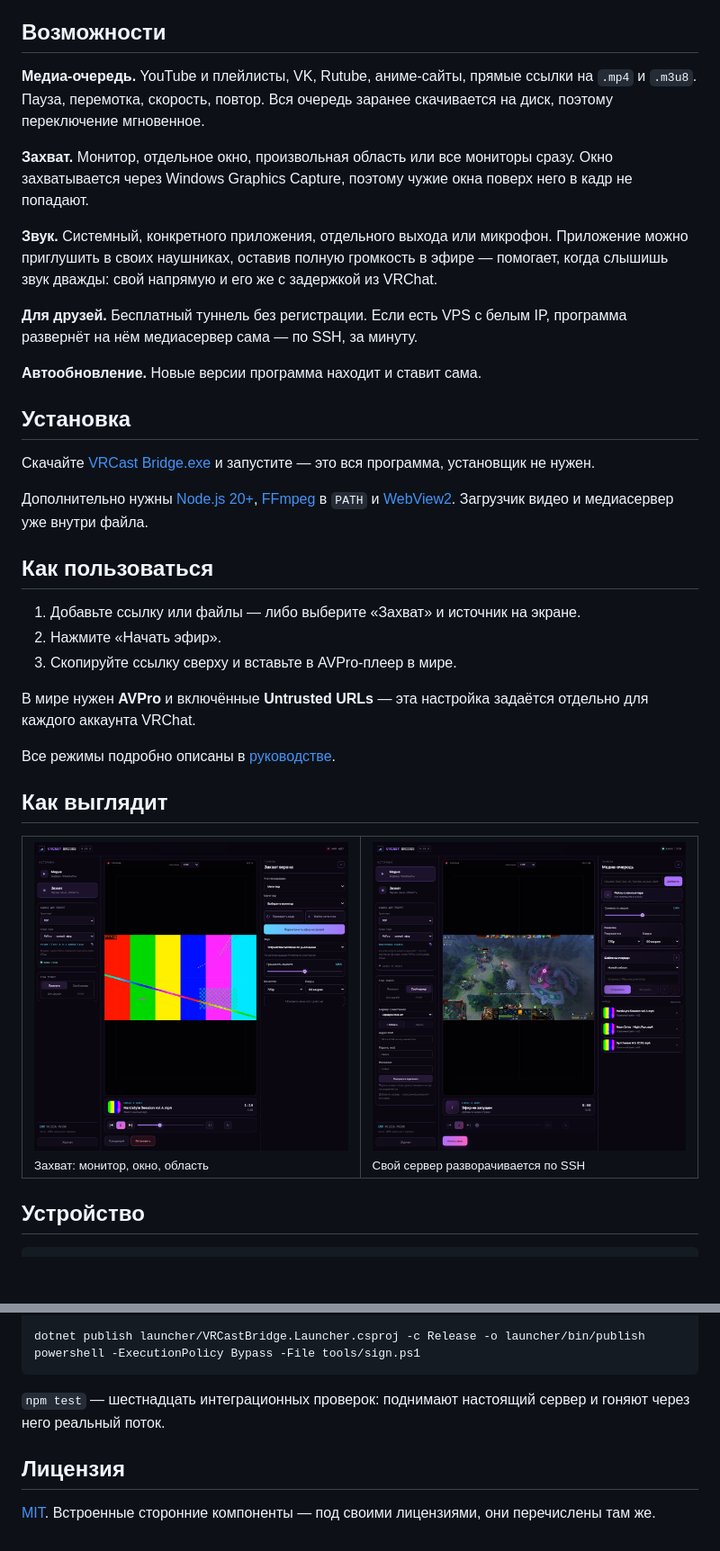
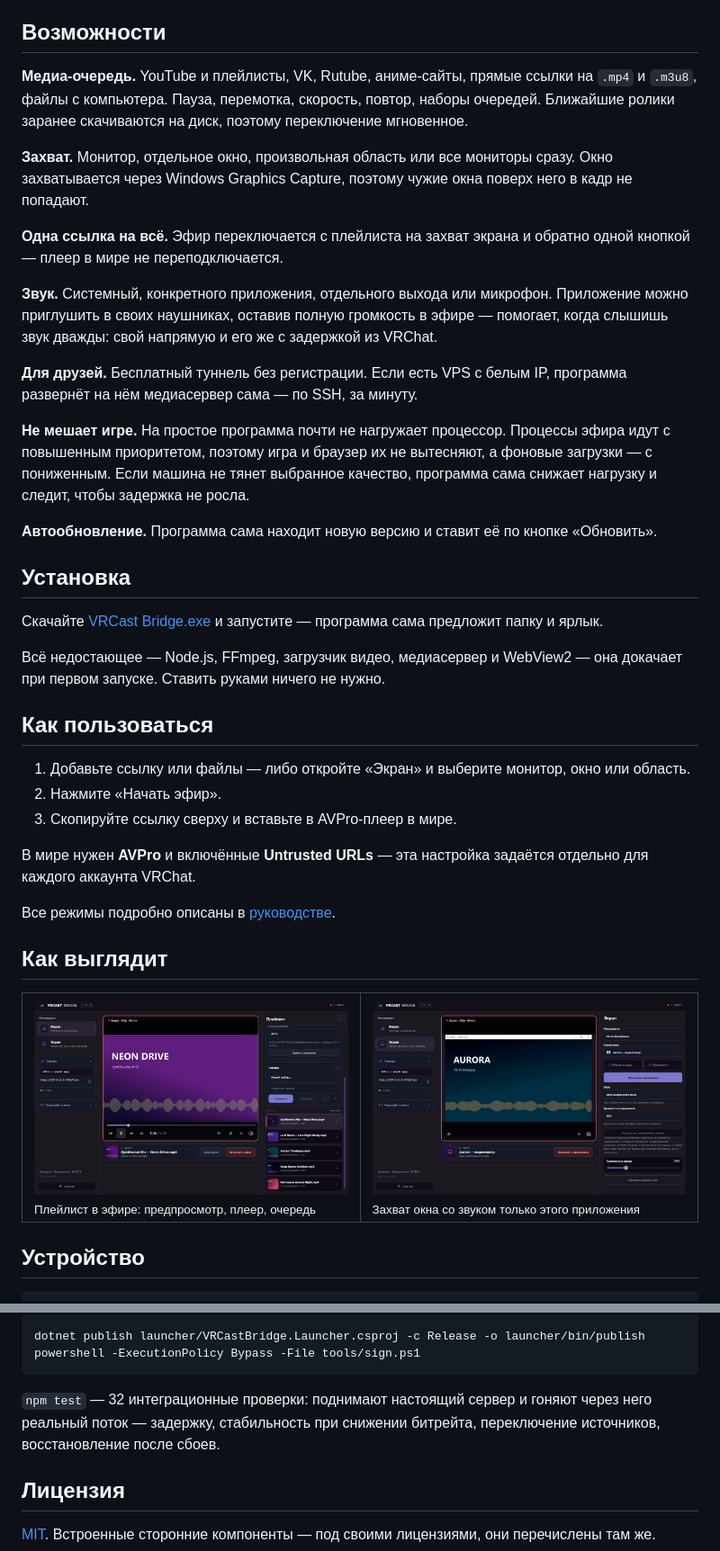
Before and after one commit to Kevanko/VRCast-Bridge, a Markdown page: README.md, 2 parts joined by grey strips. Shown at 90% size. Drawn GitHub-style; pictures changed too: docs/media/media-queue.png, docs/media/own-server.png (deleted), docs/media/screen-capture.png; blank space fills up the shorter version.

````diff
--- a/README.md
+++ b/README.md
@@ -22,25 +22,29 @@
 
 ## Возможности
 
-**Медиа-очередь.** YouTube и плейлисты, VK, Rutube, аниме-сайты, прямые ссылки на `.mp4` и `.m3u8`. Пауза, перемотка, скорость, повтор. Вся очередь заранее скачивается на диск, поэтому переключение мгновенное.
+**Медиа-очередь.** YouTube и плейлисты, VK, Rutube, аниме-сайты, прямые ссылки на `.mp4` и `.m3u8`, файлы с компьютера. Пауза, перемотка, скорость, повтор, наборы очередей. Ближайшие ролики заранее скачиваются на диск, поэтому переключение мгновенное.
 
 **Захват.** Монитор, отдельное окно, произвольная область или все мониторы сразу. Окно захватывается через Windows Graphics Capture, поэтому чужие окна поверх него в кадр не попадают.
+
+**Одна ссылка на всё.** Эфир переключается с плейлиста на захват экрана и обратно одной кнопкой — плеер в мире не переподключается.
 
 **Звук.** Системный, конкретного приложения, отдельного выхода или микрофон. Приложение можно приглушить в своих наушниках, оставив полную громкость в эфире — помогает, когда слышишь звук дважды: свой напрямую и его же с задержкой из VRChat.
 
 **Для друзей.** Бесплатный туннель без регистрации. Если есть VPS с белым IP, программа развернёт на нём медиасервер сама — по SSH, за минуту.
 
-**Автообновление.** Новые версии программа находит и ставит сама.
+**Не мешает игре.** На простое программа почти не нагружает процессор. Процессы эфира идут с повышенным приоритетом, поэтому игра и браузер их не вытесняют, а фоновые загрузки — с пониженным. Если машина не тянет выбранное качество, программа сама снижает нагрузку и следит, чтобы задержка не росла.
+
+**Автообновление.** Программа сама находит новую версию и ставит её по кнопке «Обновить».
 
 ## Установка
 
-Скачайте [VRCast Bridge.exe](https://github.com/Kevanko/VRCast-Bridge/releases/latest) и запустите — это вся программа, установщик не нужен.
+Скачайте [VRCast Bridge.exe](https://github.com/Kevanko/VRCast-Bridge/releases/latest) и запустите — программа сама предложит папку и ярлык.
 
-Дополнительно нужны [Node.js 20+](https://nodejs.org), [FFmpeg](https://www.gyan.dev/ffmpeg/builds/) в `PATH` и [WebView2](https://developer.microsoft.com/microsoft-edge/webview2/). Загрузчик видео и медиасервер уже внутри файла.
+Всё недостающее — Node.js, FFmpeg, загрузчик видео, медиасервер и WebView2 — она докачает при первом запуске. Ставить руками ничего не нужно.
 
 ## Как пользоваться
 
-1. Добавьте ссылку или файлы — либо выберите «Захват» и источник на экране.
+1. Добавьте ссылку или файлы — либо откройте «Экран» и выберите монитор, окно или область.
 2. Нажмите «Начать эфир».
 3. Скопируйте ссылку сверху и вставьте в AVPro-плеер в мире.
 
@@ -52,8 +56,8 @@
 
 <table>
 <tr>
-<td width="50%"><img src="docs/media/screen-capture.png" alt="Панель захвата экрана"><br><sub>Захват: монитор, окно, область</sub></td>
-<td width="50%"><img src="docs/media/own-server.png" alt="Панель своего сервера"><br><sub>Свой сервер разворачивается по SSH</sub></td>
+<td width="50%"><img src="docs/media/media-queue.png" alt="Плейлист в эфире: предпросмотр, плеер и очередь с обложками"><br><sub>Плейлист в эфире: предпросмотр, плеер, очередь</sub></td>
+<td width="50%"><img src="docs/media/screen-capture.png" alt="Захват отдельного окна со звуком этого приложения"><br><sub>Захват окна со звуком только этого приложения</sub></td>
 </tr>
 </table>
 
@@ -85,7 +89,7 @@ dotnet publish launcher/VRCastBridge.Launcher.csproj -c Release -o launcher/bin/
 powershell -ExecutionPolicy Bypass -File tools/sign.ps1
 ```
 
-`npm test` — шестнадцать интеграционных проверок: поднимают настоящий сервер и гоняют через него реальный поток.
+`npm test` — 32 интеграционные проверки: поднимают настоящий сервер и гоняют через него реальный поток — задержку, стабильность при снижении битрейта, переключение источников, восстановление после сбоев.
 
 ## Лицензия
 
````
Also changed, not shown: other parts of README.md (+1 -1 lines), 6 other files.
